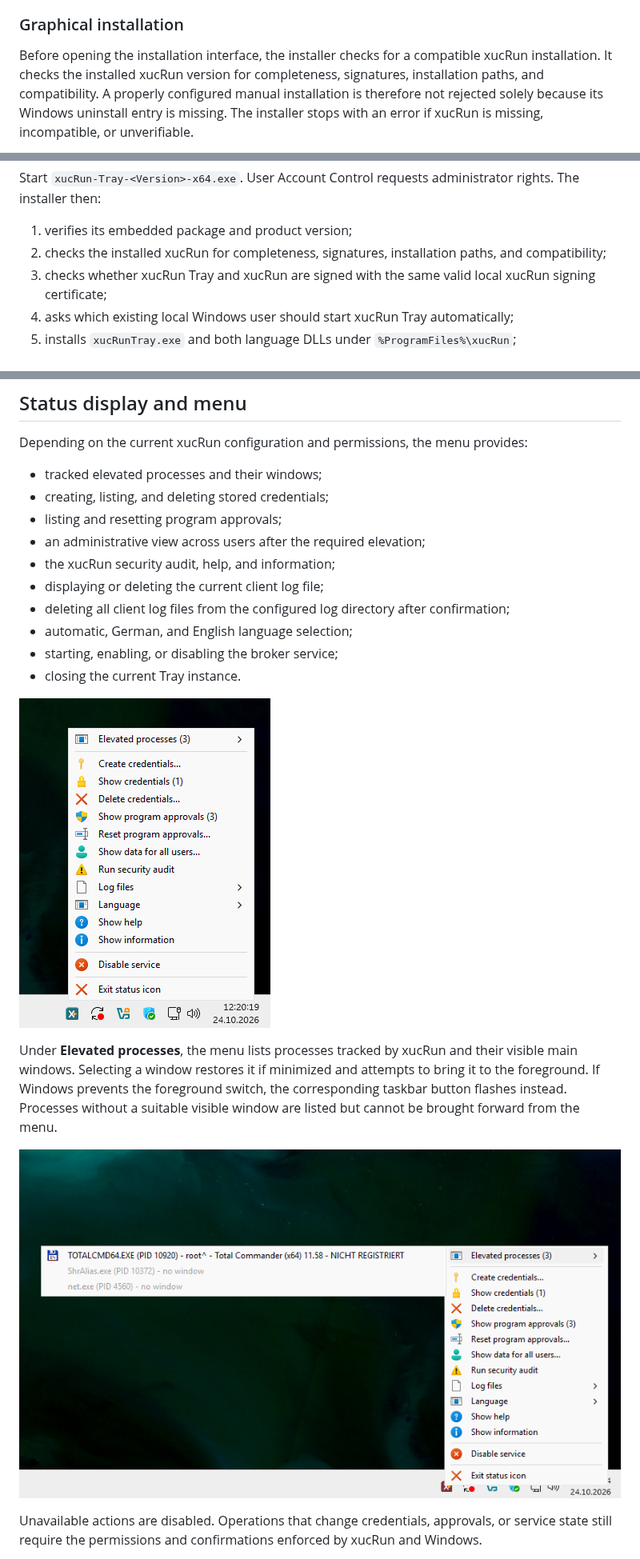
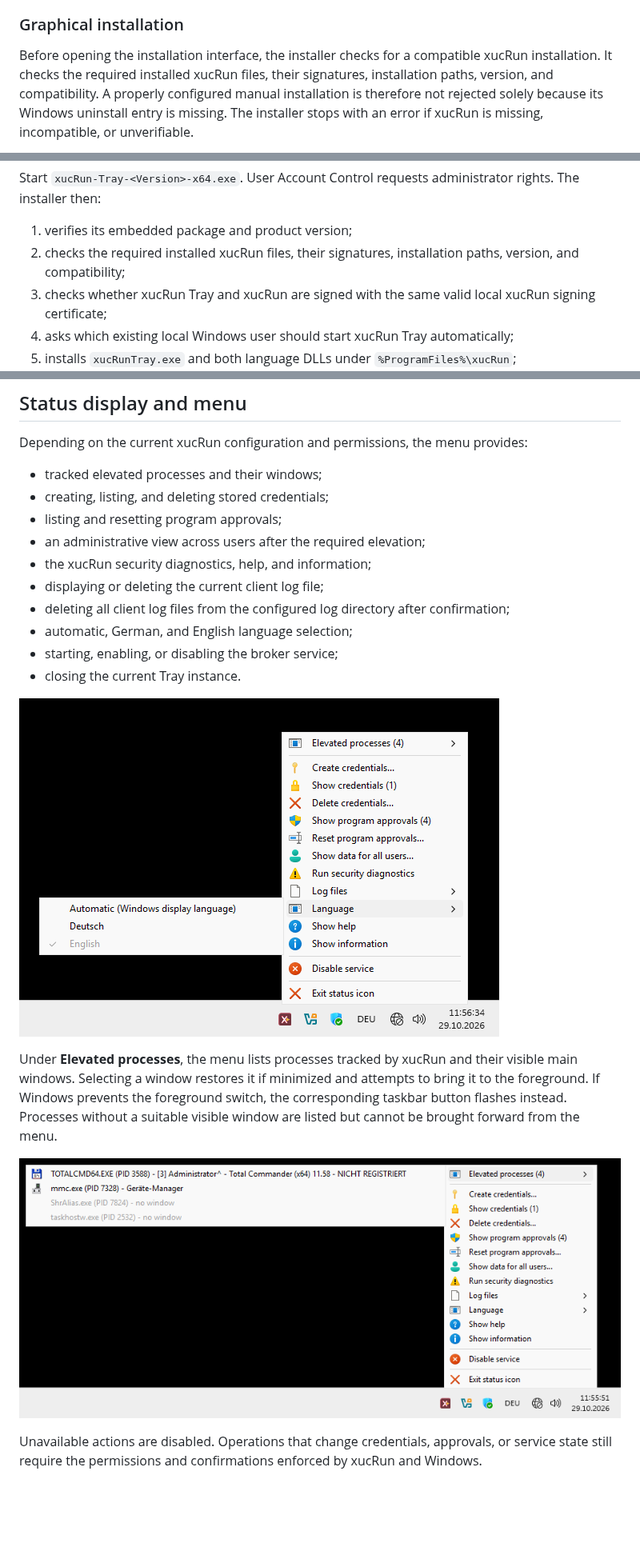
Before and after one commit to HT64/xucRun-Tray, a Markdown page: README.md, 3 parts joined by grey strips. Shown at 80% size. GitHub-like rendering; pictures changed too: docs/en/images/elevated-processes.png, docs/en/images/tray-menu.png; blank space fills up the shorter version.

```diff
--- a/README.md
+++ b/README.md
@@ -87,8 +87,8 @@ publisher when it starts. Before starting it, compare its SHA-256 checksum with
 ### Graphical installation
 
 Before opening the installation interface, the installer checks for a compatible xucRun
-installation. It checks the installed xucRun version for completeness, signatures, installation
-paths, and compatibility. A properly configured manual installation is therefore not rejected
+installation. It checks the required installed xucRun files, their signatures, installation paths,
+version, and compatibility. A properly configured manual installation is therefore not rejected
 solely because its Windows uninstall entry is missing. The installer stops with an error if xucRun
 is missing, incompatible, or unverifiable.
 
@@ -110,7 +110,8 @@ Start `xucRun-Tray-<Version>-x64.exe`. User Account Control requests administrat
 installer then:
 
 1. verifies its embedded package and product version;
-2. checks the installed xucRun for completeness, signatures, installation paths, and compatibility;
+2. checks the required installed xucRun files, their signatures, installation paths, version, and
+   compatibility;
 3. checks whether xucRun Tray and xucRun are signed with the same valid local xucRun signing
    certificate;
 4. asks which existing local Windows user should start xucRun Tray automatically;
@@ -193,7 +194,7 @@ Depending on the current xucRun configuration and permissions, the menu provides
 - creating, listing, and deleting stored credentials;
 - listing and resetting program approvals;
 - an administrative view across users after the required elevation;
-- the xucRun security audit, help, and information;
+- the xucRun security diagnostics, help, and information;
 - displaying or deleting the current client log file;
 - deleting all client log files from the configured log directory after confirmation;
 - automatic, German, and English language selection;
```
Also changed, not shown: other parts of README.md (+3 -3 lines), README.de.md (+10 -10 lines), docs/de/images/elevated-processes.png, docs/de/images/tray-menu.png, 3 other files.
